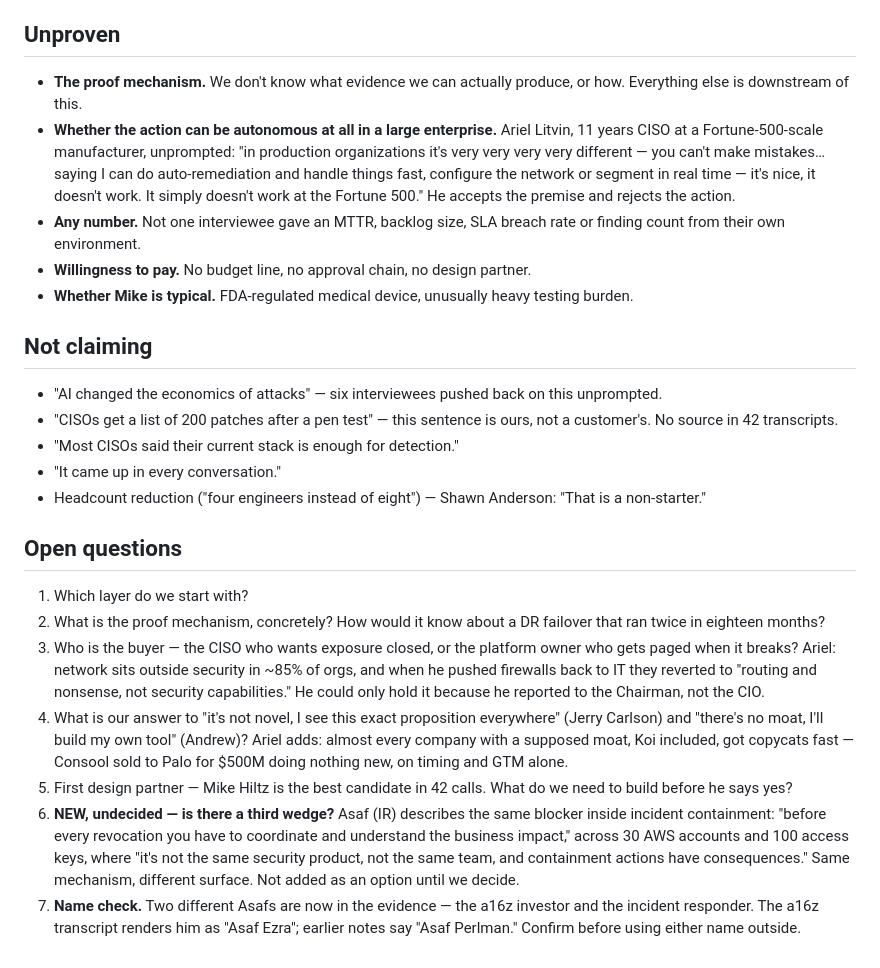
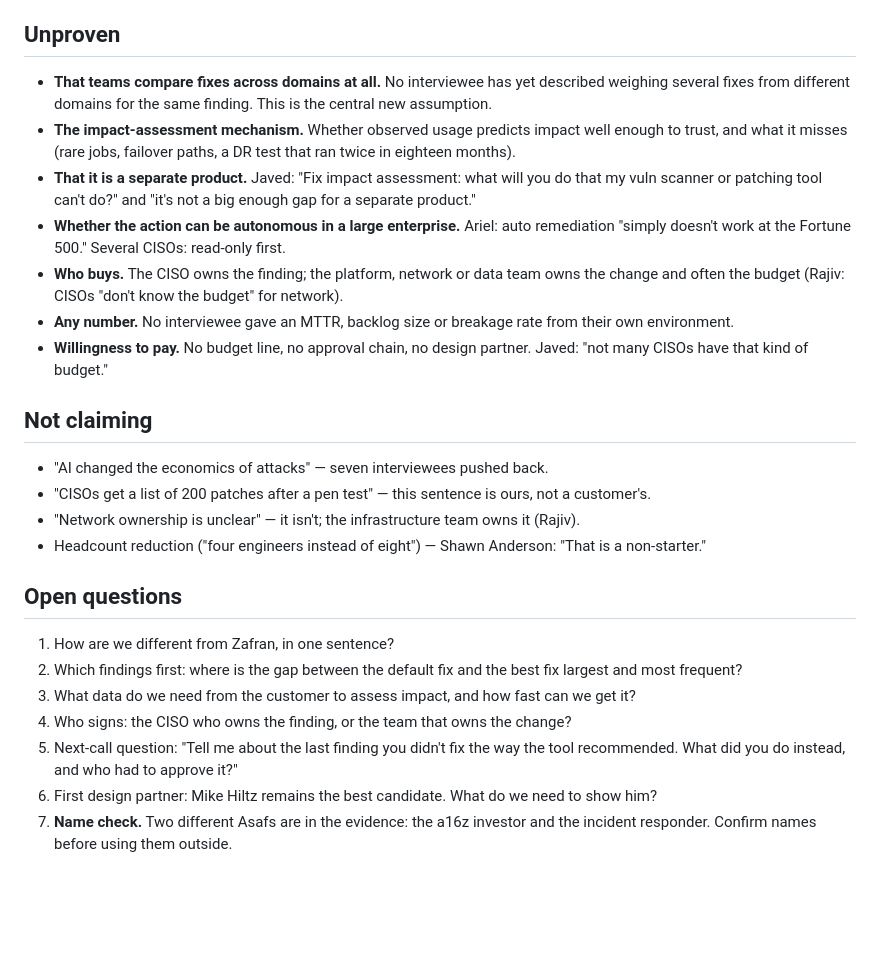
Before and after one commit to m3yuval/transcripts, a Markdown page: thesis.md, the part around one of its changes. Drawn GitHub-style; blank space fills up the shorter version.

```diff
--- a/thesis.md
+++ b/thesis.md
@@ -77,56 +107,47 @@ Option B's framing. The rule still needs three forward-looking calls.
 
 ## Unproven
 
-- **The proof mechanism.** We don't know what evidence we can actually produce,
-  or how. Everything else is downstream of this.
-- **Whether the action can be autonomous at all in a large enterprise.** Ariel
-  Litvin, 11 years CISO at a Fortune-500-scale manufacturer, unprompted: "in
-  production organizations it's very very very very different — you can't make
-  mistakes… saying I can do auto-remediation and handle things fast, configure
-  the network or segment in real time — it's nice, it doesn't work. It simply
-  doesn't work at the Fortune 500." He accepts the premise and rejects the
-  action.
-- **Any number.** Not one interviewee gave an MTTR, backlog size, SLA breach
-  rate or finding count from their own environment.
+- **That teams compare fixes across domains at all.** No interviewee has yet
+  described weighing several fixes from different domains for the same finding.
+  This is the central new assumption.
+- **The impact-assessment mechanism.** Whether observed usage predicts impact
+  well enough to trust, and what it misses (rare jobs, failover paths, a DR test
+  that ran twice in eighteen months).
+- **That it is a separate product.** Javed: "Fix impact assessment: what will
+  you do that my vuln scanner or patching tool can't do?" and "it's not a big
+  enough gap for a separate product."
+- **Whether the action can be autonomous in a large enterprise.** Ariel: auto
+  remediation "simply doesn't work at the Fortune 500." Several CISOs: read-only
+  first.
+- **Who buys.** The CISO owns the finding; the platform, network or data team
+  owns the change and often the budget (Rajiv: CISOs "don't know the budget" for
+  network).
+- **Any number.** No interviewee gave an MTTR, backlog size or breakage rate from
+  their own environment.
 - **Willingness to pay.** No budget line, no approval chain, no design partner.
-- **Whether Mike is typical.** FDA-regulated medical device, unusually heavy
-  testing burden.
+  Javed: "not many CISOs have that kind of budget."
 
 ## Not claiming
 
-- "AI changed the economics of attacks" — six interviewees pushed back on this
-  unprompted.
+- "AI changed the economics of attacks" — seven interviewees pushed back.
 - "CISOs get a list of 200 patches after a pen test" — this sentence is ours,
-  not a customer's. No source in 42 transcripts.
-- "Most CISOs said their current stack is enough for detection."
-- "It came up in every conversation."
+  not a customer's.
+- "Network ownership is unclear" — it isn't; the infrastructure team owns it
+  (Rajiv).
 - Headcount reduction ("four engineers instead of eight") — Shawn Anderson:
   "That is a non-starter."
 
 ## Open questions
 
-1. Which layer do we start with?
-2. What is the proof mechanism, concretely? How would it know about a DR
-   failover that ran twice in eighteen months?
-3. Who is the buyer — the CISO who wants exposure closed, or the platform owner
-   who gets paged when it breaks? Ariel: network sits outside security in ~85%
-   of orgs, and when he pushed firewalls back to IT they reverted to "routing
-   and nonsense, not security capabilities." He could only hold it because he
-   reported to the Chairman, not the CIO.
-4. What is our answer to "it's not novel, I see this exact proposition
-   everywhere" (Jerry Carlson) and "there's no moat, I'll build my own tool"
-   (Andrew)? Ariel adds: almost every company with a supposed moat, Koi
-   included, got copycats fast — Consool sold to Palo for $500M doing nothing
-   new, on timing and GTM alone.
-5. First design partner — Mike Hiltz is the best candidate in 42 calls. What do
-   we need to build before he says yes?
-6. **NEW, undecided — is there a third wedge?** Asaf (IR) describes the same
-   blocker inside incident containment: "before every revocation you have to
-   coordinate and understand the business impact," across 30 AWS accounts and
-   100 access keys, where "it's not the same security product, not the same
-   team, and containment actions have consequences." Same mechanism, different
-   surface. Not added as an option until we decide.
-7. **Name check.** Two different Asafs are now in the evidence — the a16z
-   investor and the incident responder. The a16z transcript renders him as
-   "Asaf Ezra"; earlier notes say "Asaf Perlman." Confirm before using either
-   name outside.
+1. How are we different from Zafran, in one sentence?
+2. Which findings first: where is the gap between the default fix and the best
+   fix largest and most frequent?
+3. What data do we need from the customer to assess impact, and how fast can we
+   get it?
+4. Who signs: the CISO who owns the finding, or the team that owns the change?
+5. Next-call question: "Tell me about the last finding you didn't fix the way the
+   tool recommended. What did you do instead, and who had to approve it?"
+6. First design partner: Mike Hiltz remains the best candidate. What do we need
+   to show him?
+7. **Name check.** Two different Asafs are in the evidence: the a16z investor and
+   the incident responder. Confirm names before using them outside.
```
Also changed, not shown: other parts of thesis.md (+80 -50 lines).
